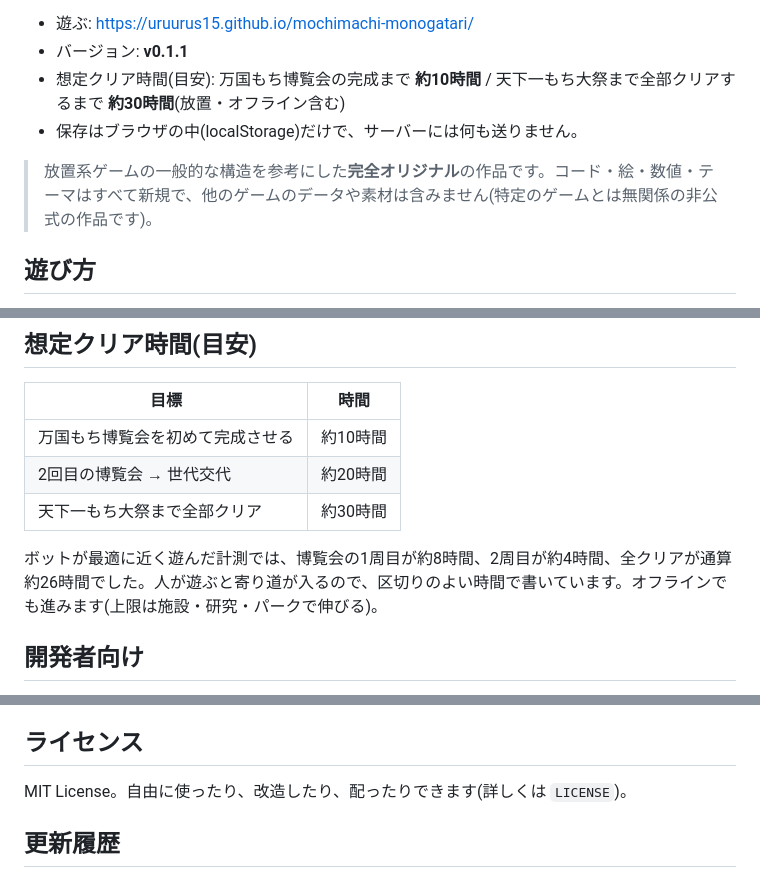
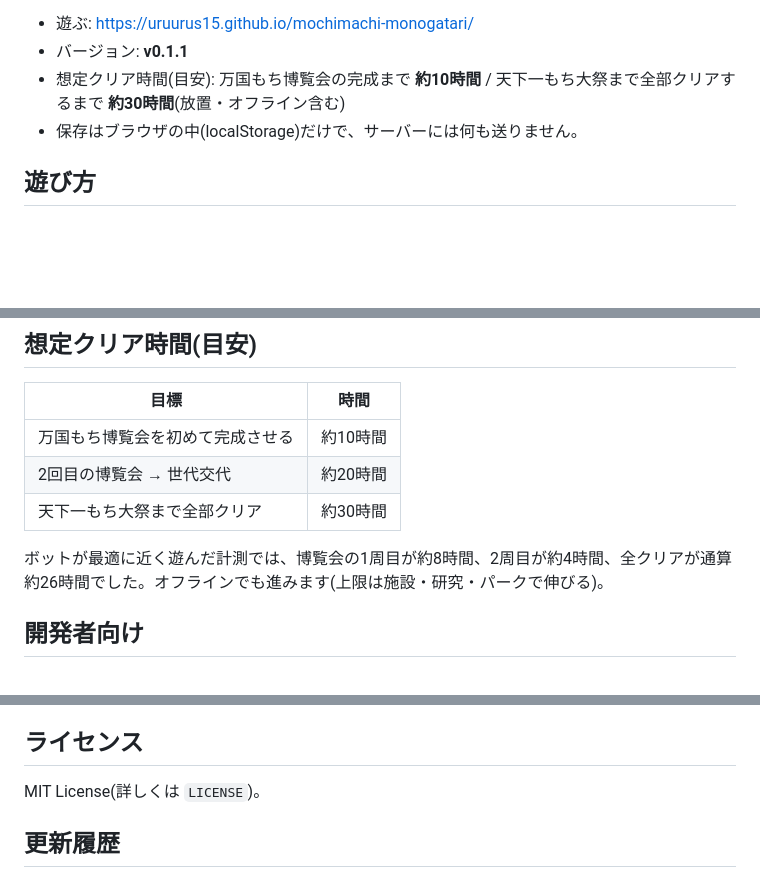
Before and after one commit to uruurus15/mochimachi-monogatari, a Markdown page: README.md, 3 parts joined by grey strips. Rendered like a GitHub page; blank space fills up the shorter version.

```diff
--- a/README.md
+++ b/README.md
@@ -6,8 +6,6 @@
 - バージョン: **v0.1.1**
 - 想定クリア時間(目安): 万国もち博覧会の完成まで **約10時間** / 天下一もち大祭まで全部クリアするまで **約30時間**(放置・オフライン含む)
 - 保存はブラウザの中(localStorage)だけで、サーバーには何も送りません。
-
-> 放置系ゲームの一般的な構造を参考にした**完全オリジナル**の作品です。コード・絵・数値・テーマはすべて新規で、他のゲームのデータや素材は含みません(特定のゲームとは無関係の非公式の作品です)。
 
 ## 遊び方
 
@@ -43,7 +41,7 @@
 | 2回目の博覧会 → 世代交代 | 約20時間 |
 | 天下一もち大祭まで全部クリア | 約30時間 |
 
-ボットが最適に近く遊んだ計測では、博覧会の1周目が約8時間、2周目が約4時間、全クリアが通算約26時間でした。人が遊ぶと寄り道が入るので、区切りのよい時間で書いています。オフラインでも進みます(上限は施設・研究・パークで伸びる)。
+ボットが最適に近く遊んだ計測では、博覧会の1周目が約8時間、2周目が約4時間、全クリアが通算約26時間でした。オフラインでも進みます(上限は施設・研究・パークで伸びる)。
 
 ## 開発者向け
 
@@ -72,7 +70,7 @@ docs/DESIGN.md  設計メモ
 - **街・施設を増やすとき**: `data.js` の `TOWNS` / `BUILDINGS` / `ITEMS` に足し、`town.js` の `MAPS` に配置を足します(研究・クエスト・実績は自動で付きます)。
 
 ## ライセンス
-MIT License。自由に使ったり、改造したり、配ったりできます(詳しくは `LICENSE`)。
+MIT License(詳しくは `LICENSE`)。
 
 ## 更新履歴
 - **v0.1.1**: 名前をセーブ用のキーにも反映(公開前のセーブは読みません)。MIT ライセンスを追加。想定クリア時間を追記。
```
